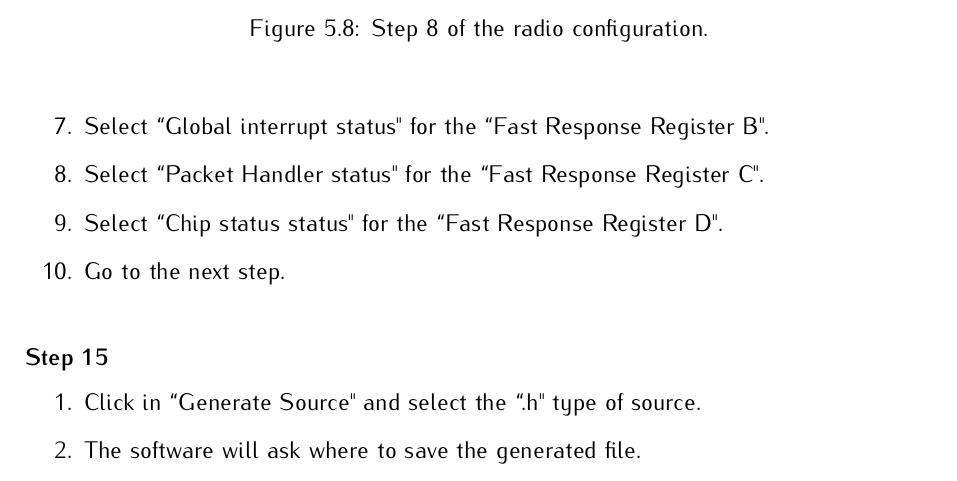
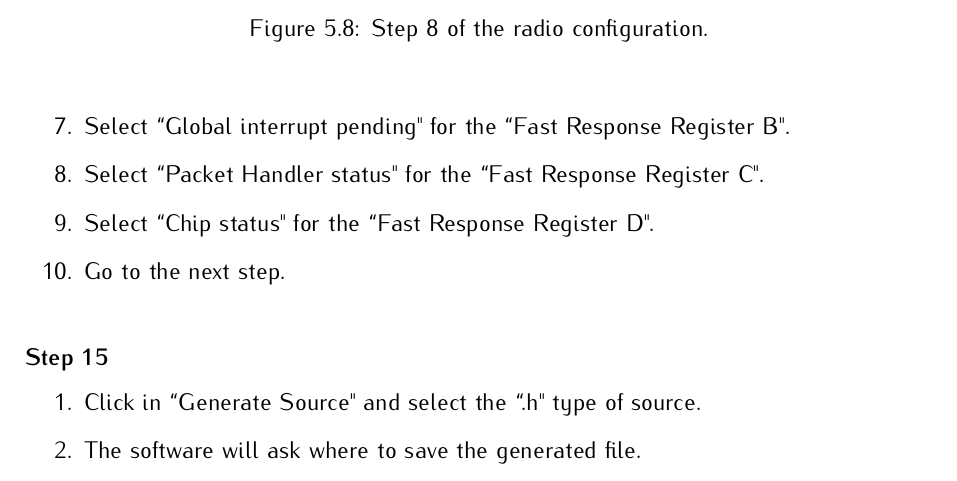
Before and after one commit to spacelab-ufsc/ttc2, a LaTeX book (doc/user_manual/main.tex, which reads doc/user_manual/chapters/assembly.tex): part of page 50 of 64, cut so that both start at the same text. Compiled offline with pdfLaTeX.

Commit message:
doc: user_manual: chapters: Fixing pin setup typos

```diff
--- a/doc/user_manual/chapters/assembly.tex
+++ b/doc/user_manual/chapters/assembly.tex
@@ -246,9 +246,9 @@ After the installation of the software, the procedures to configure the beacon r
     \item Enable pullup in NIRQ and choose ``Active low interrupt signal" as functionality.
     \item Enable pullup in SDO and choose ``SDO - Output SPI Serial data out." as functionality.
     \item Select ``Global status" for the ``Fast Response Register A".
-    \item Select ``Global interrupt status" for the ``Fast Response Register B".
+    \item Select ``Global interrupt pending" for the ``Fast Response Register B".
     \item Select ``Packet Handler status" for the ``Fast Response Register C".
-    \item Select ``Chip status status" for the ``Fast Response Register D".
+    \item Select ``Chip status" for the ``Fast Response Register D".
     \item Go to the next step.
 \end{enumerate}
 
```
